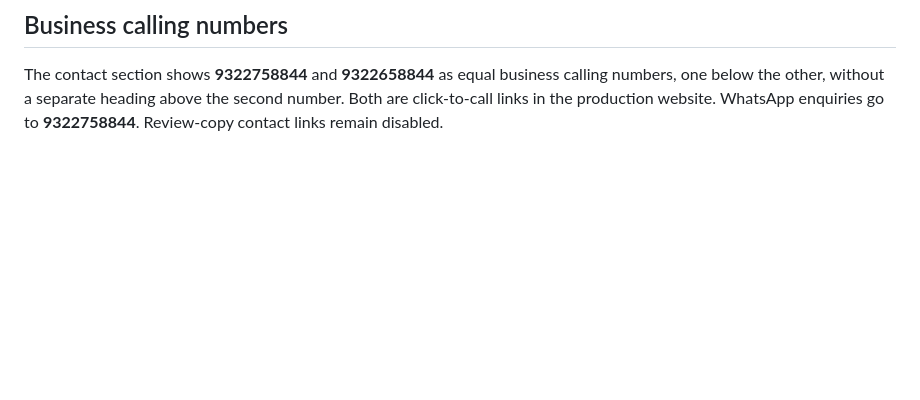
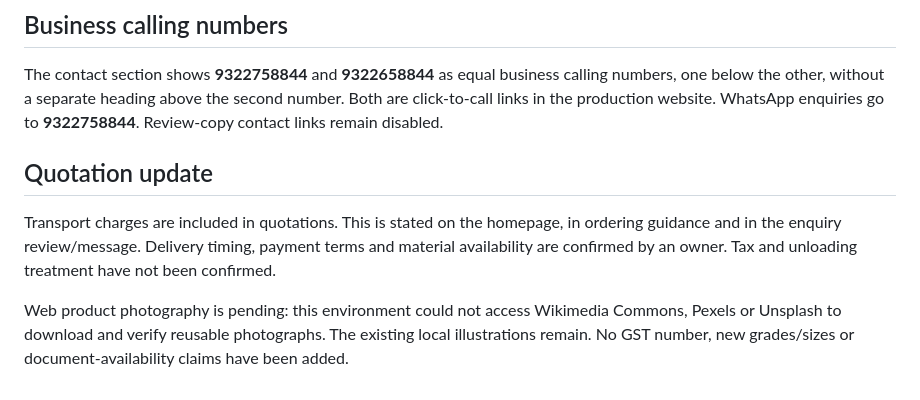
Before and after one commit to dhyanshaj/Website, a Markdown page: preview/README.md, the part around the change. GitHub-like rendering; blank space fills up the shorter version.

Commit message:
Clarify that quotations include transport charges in website review

```diff
--- a/preview/README.md
+++ b/preview/README.md
@@ -47,3 +47,9 @@ The standalone sample passed nine Chromium checks for catalogue rendering, multi
 ## Business calling numbers
 
 The contact section shows **9322758844** and **9322658844** as equal business calling numbers, one below the other, without a separate heading above the second number. Both are click-to-call links in the production website. WhatsApp enquiries go to **9322758844**. Review-copy contact links remain disabled.
+
+## Quotation update
+
+Transport charges are included in quotations. This is stated on the homepage, in ordering guidance and in the enquiry review/message. Delivery timing, payment terms and material availability are confirmed by an owner. Tax and unloading treatment have not been confirmed.
+
+Web product photography is pending: this environment could not access Wikimedia Commons, Pexels or Unsplash to download and verify reusable photographs. The existing local illustrations remain. No GST number, new grades/sizes or document-availability claims have been added.
```
Also changed, not shown: README.md (+4 -0 lines), screenshots/desktop-full-page.png, screenshots/desktop-homepage.png, 3 other files.
